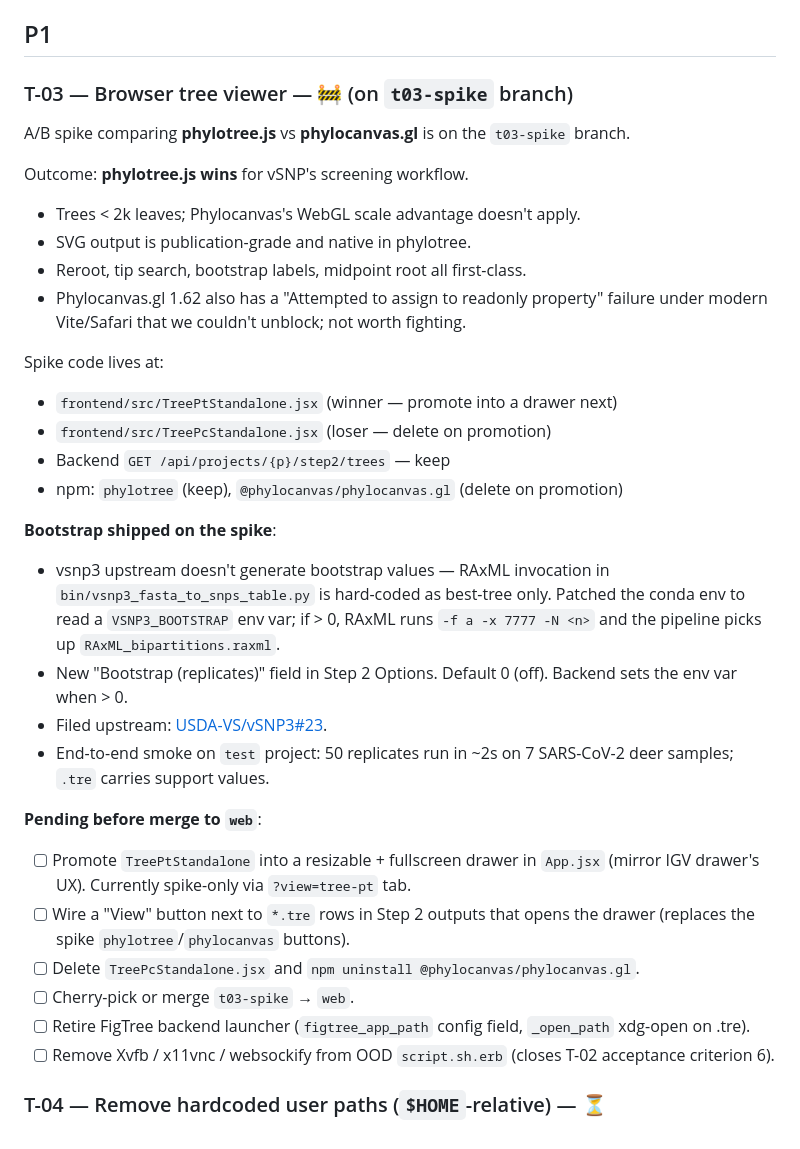
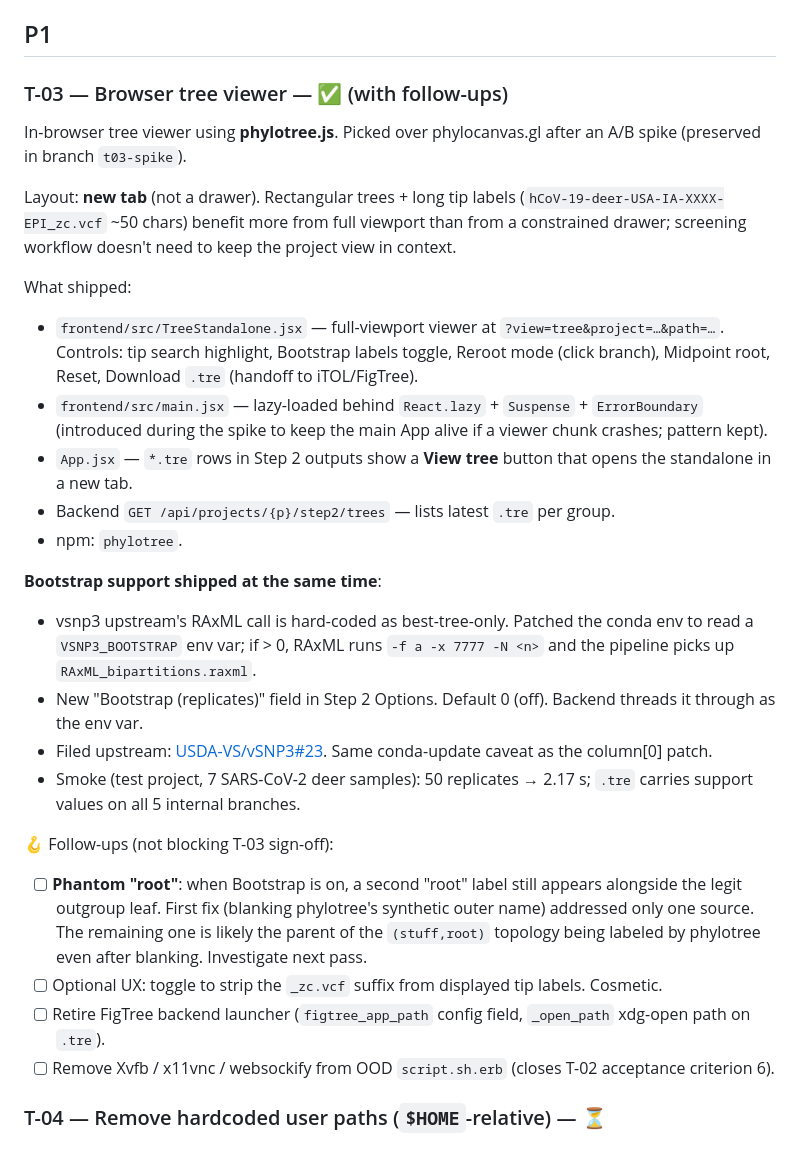
Before and after one commit to kapurlab/vsnp_gui, a Markdown page: docs/dev/TICKETS.md, the part around the change. Drawn GitHub-style.

Commit message:
docs: T-03 marked done with follow-ups (phantom root, FigTree retirement)

```diff
--- a/docs/dev/TICKETS.md
+++ b/docs/dev/TICKETS.md
@@ -31,34 +31,29 @@ Landed 2026-05-08.
 
 ## P1
 
-### T-03 — Browser tree viewer — 🚧 (on `t03-spike` branch)
+### T-03 — Browser tree viewer — ✅ (with follow-ups)
 
-A/B spike comparing **phylotree.js** vs **phylocanvas.gl** is on the `t03-spike` branch.
+In-browser tree viewer using **phylotree.js**. Picked over phylocanvas.gl after an A/B spike (preserved in branch `t03-spike`).
 
-Outcome: **phylotree.js wins** for vSNP's screening workflow.
-- Trees < 2k leaves; Phylocanvas's WebGL scale advantage doesn't apply.
-- SVG output is publication-grade and native in phylotree.
-- Reroot, tip search, bootstrap labels, midpoint root all first-class.
-- Phylocanvas.gl 1.62 also has a "Attempted to assign to readonly property" failure under modern Vite/Safari that we couldn't unblock; not worth fighting.
+Layout: **new tab** (not a drawer). Rectangular trees + long tip labels (`hCoV-19-deer-USA-IA-XXXX-EPI_zc.vcf` ~50 chars) benefit more from full viewport than from a constrained drawer; screening workflow doesn't need to keep the project view in context.
 
-Spike code lives at:
-- `frontend/src/TreePtStandalone.jsx` (winner — promote into a drawer next)
-- `frontend/src/TreePcStandalone.jsx` (loser — delete on promotion)
-- Backend `GET /api/projects/{p}/step2/trees` — keep
-- npm: `phylotree` (keep), `@phylocanvas/phylocanvas.gl` (delete on promotion)
+What shipped:
+- `frontend/src/TreeStandalone.jsx` — full-viewport viewer at `?view=tree&project=…&path=…`. Controls: tip search highlight, Bootstrap labels toggle, Reroot mode (click branch), Midpoint root, Reset, Download `.tre` (handoff to iTOL/FigTree).
+- `frontend/src/main.jsx` — lazy-loaded behind `React.lazy` + `Suspense` + `ErrorBoundary` (introduced during the spike to keep the main App alive if a viewer chunk crashes; pattern kept).
+- `App.jsx` — `*.tre` rows in Step 2 outputs show a **View tree** button that opens the standalone in a new tab.
+- Backend `GET /api/projects/{p}/step2/trees` — lists latest `.tre` per group.
+- npm: `phylotree`.
 
-**Bootstrap shipped on the spike**:
-- vsnp3 upstream doesn't generate bootstrap values — RAxML invocation in `bin/vsnp3_fasta_to_snps_table.py` is hard-coded as best-tree only. Patched the conda env to read a `VSNP3_BOOTSTRAP` env var; if > 0, RAxML runs `-f a -x 7777 -N <n>` and the pipeline picks up `RAxML_bipartitions.raxml`.
-- New "Bootstrap (replicates)" field in Step 2 Options. Default 0 (off). Backend sets the env var when > 0.
-- Filed upstream: [USDA-VS/vSNP3#23](https://github.com/USDA-VS/vSNP3/issues/23).
-- End-to-end smoke on `test` project: 50 replicates run in ~2s on 7 SARS-CoV-2 deer samples; `.tre` carries support values.
+**Bootstrap support shipped at the same time**:
+- vsnp3 upstream's RAxML call is hard-coded as best-tree-only. Patched the conda env to read a `VSNP3_BOOTSTRAP` env var; if > 0, RAxML runs `-f a -x 7777 -N <n>` and the pipeline picks up `RAxML_bipartitions.raxml`.
+- New "Bootstrap (replicates)" field in Step 2 Options. Default 0 (off). Backend threads it through as the env var.
+- Filed upstream: [USDA-VS/vSNP3#23](https://github.com/USDA-VS/vSNP3/issues/23). Same conda-update caveat as the column[0] patch.
+- Smoke (test project, 7 SARS-CoV-2 deer samples): 50 replicates → 2.17 s; `.tre` carries support values on all 5 internal branches.
 
-**Pending before merge to `web`**:
-- [ ] Promote `TreePtStandalone` into a resizable + fullscreen drawer in `App.jsx` (mirror IGV drawer's UX). Currently spike-only via `?view=tree-pt` tab.
-- [ ] Wire a "View" button next to `*.tre` rows in Step 2 outputs that opens the drawer (replaces the spike `phylotree`/`phylocanvas` buttons).
-- [ ] Delete `TreePcStandalone.jsx` and `npm uninstall @phylocanvas/phylocanvas.gl`.
-- [ ] Cherry-pick or merge `t03-spike` → `web`.
-- [ ] Retire FigTree backend launcher (`figtree_app_path` config field, `_open_path` xdg-open on .tre).
+🪝 Follow-ups (not blocking T-03 sign-off):
+- [ ] **Phantom "root"**: when Bootstrap is on, a second "root" label still appears alongside the legit outgroup leaf. First fix (blanking phylotree's synthetic outer name) addressed only one source. The remaining one is likely the parent of the `(stuff,root)` topology being labeled by phylotree even after blanking. Investigate next pass.
+- [ ] Optional UX: toggle to strip the `_zc.vcf` suffix from displayed tip labels. Cosmetic.
+- [ ] Retire FigTree backend launcher (`figtree_app_path` config field, `_open_path` xdg-open path on `.tre`).
 - [ ] Remove Xvfb / x11vnc / websockify from OOD `script.sh.erb` (closes T-02 acceptance criterion 6).
 
 ### T-04 — Remove hardcoded user paths (`$HOME`-relative) — ⏳
```
